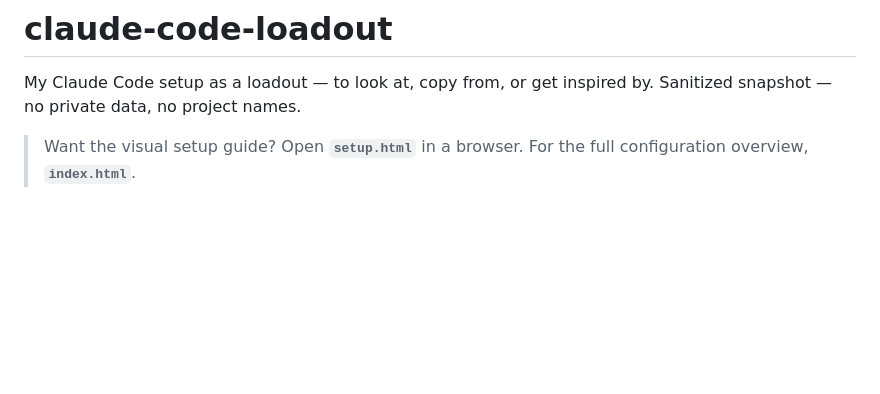
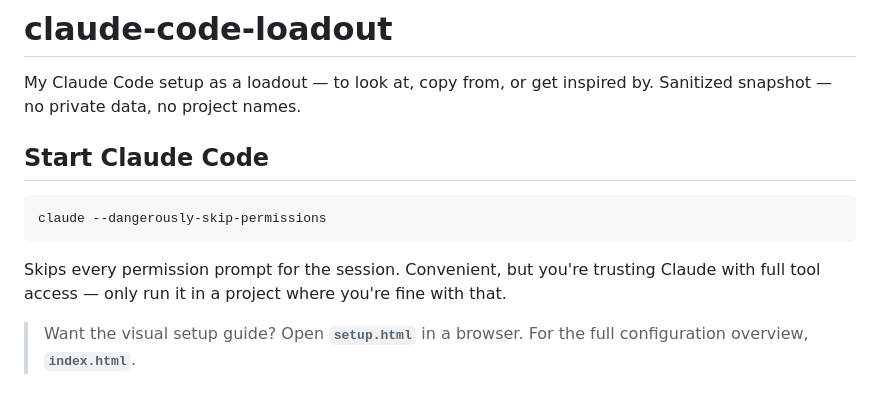
Before and after one commit to JasperXxX/just-code, a Markdown page: README.md, the part around the change. GitHub-like rendering; blank space fills up the shorter version.

Commit message:
Add Claude Code start command at top of README
Show 'claude --dangerously-skip-permissions' near the top so people
landing on the GitHub repo see how to actually launch Claude Code.

````diff
--- a/README.md
+++ b/README.md
@@ -1,6 +1,14 @@
 # claude-code-loadout
 
 My Claude Code setup as a loadout — to look at, copy from, or get inspired by. Sanitized snapshot — no private data, no project names.
+
+## Start Claude Code
+
+```bash
+claude --dangerously-skip-permissions
+```
+
+Skips every permission prompt for the session. Convenient, but you're trusting Claude with full tool access — only run it in a project where you're fine with that.
 
 > Want the visual setup guide? Open **`setup.html`** in a browser. For the full configuration overview, **`index.html`**.
 
````
